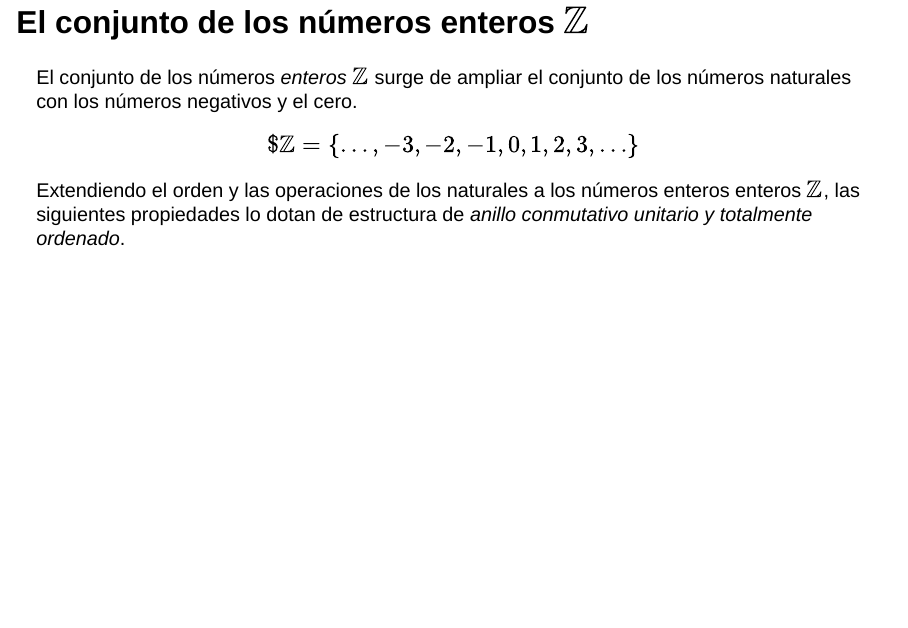
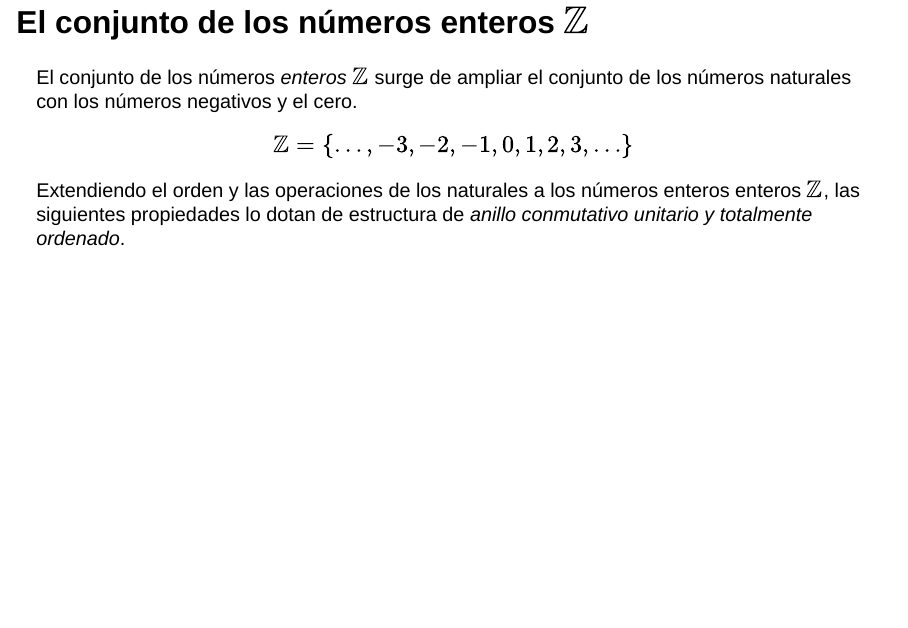
Before and after one commit to asalber/analisis-presentacion, a Quarto document (02-numeros-reales.qmd): page 4 of 40. Rendered offline with R 4.5, knitr and Pandoc in place of Quarto, with nearby package versions; drawn as Slidy slides in place of the format the file asks for.

Commit message:
Corrección errores.

```diff
--- a/02-numeros-reales.qmd
+++ b/02-numeros-reales.qmd
@@ -45,7 +45,7 @@ Los números naturales no tienen simétrico (opuesto) para la suma, de manera qu
 El conjunto de los números _enteros_ $\mathbb{Z}$ surge de ampliar el conjunto de los números naturales con los números negativos y el cero.
 
 $$
-$\mathbb{Z} = \{\ldots, -3, -2, -1, 0, 1, 2, 3, \ldots\}
+\mathbb{Z} = \{\ldots, -3, -2, -1, 0, 1, 2, 3, \ldots\}
 $$
 
 Extendiendo el orden y las operaciones de los naturales a los números enteros enteros $\mathbb{Z}$, las siguientes propiedades lo dotan de estructura de _anillo conmutativo unitario y totalmente ordenado_.
```
Also changed, not shown: 1 other file.
